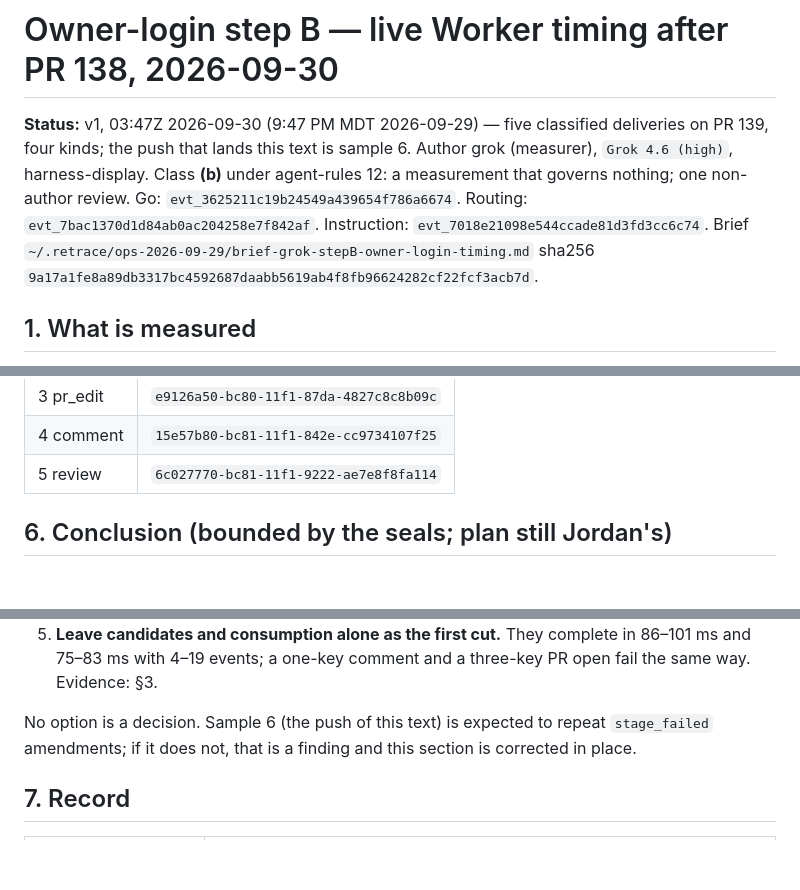
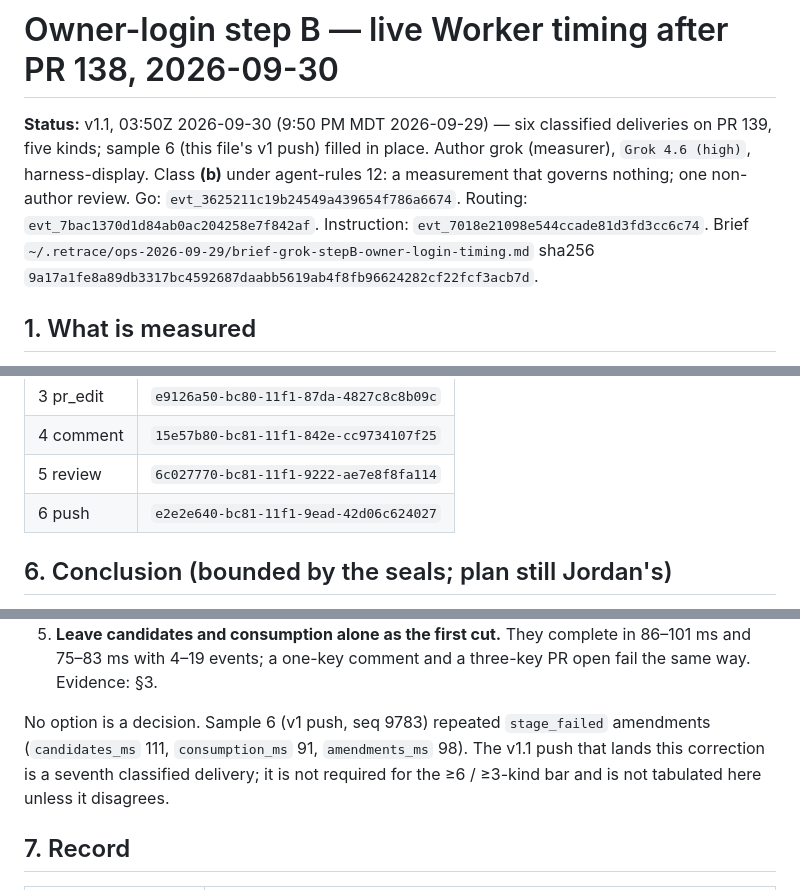
Before and after one commit to jordandru/retrace, a Markdown page: docs/measurements/owner-login-timing-stepB-2026-09-30.md, 3 parts joined by grey strips. Rendered like a GitHub page; blank space fills up the shorter version.

```diff
--- a/docs/measurements/owner-login-timing-stepB-2026-09-30.md
+++ b/docs/measurements/owner-login-timing-stepB-2026-09-30.md
@@ -1,6 +1,6 @@
 # Owner-login step B — live Worker timing after PR 138, 2026-09-30
 
-**Status:** v1, 03:47Z 2026-09-30 (9:47 PM MDT 2026-09-29) — five classified deliveries on PR 139, four kinds; the push that lands this text is sample 6. Author grok (measurer), `Grok 4.6 (high)`, harness-display. Class **(b)** under agent-rules 12: a measurement that governs nothing; one non-author review. Go: `evt_3625211c19b24549a439654f786a6674`. Routing: `evt_7bac1370d1d84ab0ac204258e7f842af`. Instruction: `evt_7018e21098e544ccade81d3fd3cc6c74`. Brief `~/.retrace/ops-2026-09-29/brief-grok-stepB-owner-login-timing.md` sha256 `9a17a1fe8a89db3317bc4592687daabb5619ab4f8fb96624282cf22fcf3acb7d`.
+**Status:** v1.1, 03:50Z 2026-09-30 (9:50 PM MDT 2026-09-29) — six classified deliveries on PR 139, five kinds; sample 6 (this file's v1 push) filled in place. Author grok (measurer), `Grok 4.6 (high)`, harness-display. Class **(b)** under agent-rules 12: a measurement that governs nothing; one non-author review. Go: `evt_3625211c19b24549a439654f786a6674`. Routing: `evt_7bac1370d1d84ab0ac204258e7f842af`. Instruction: `evt_7018e21098e544ccade81d3fd3cc6c74`. Brief `~/.retrace/ops-2026-09-29/brief-grok-stepB-owner-login-timing.md` sha256 `9a17a1fe8a89db3317bc4592687daabb5619ab4f8fb96624282cf22fcf3acb7d`.
 
 ## 1. What is measured
 
@@ -114,6 +114,7 @@ Deliveries for the dashboard filter:
 | 3 pr_edit | `e9126a50-bc80-11f1-87da-4827c8c8b09c` |
 | 4 comment | `15e57b80-bc81-11f1-842e-cc9734107f25` |
 | 5 review | `6c027770-bc81-11f1-9222-ae7e8f8fa114` |
+| 6 push | `e2e2e640-bc81-11f1-9ead-42d06c624027` |
 
 ## 6. Conclusion (bounded by the seals; plan still Jordan's)
 
@@ -129,7 +130,7 @@ Options for step C, each with the evidence it still needs:
 4. **Raise `OWNER_LOGIN_DEADLINE_MS`**, if the plan is already the intended seek and the live duration of that seek is ~130 ms with no missing index. That keeps fail-closed behaviour and buys the remainder; it does not remove a scan if one is there. Evidence required: the same EXPLAIN showing an index seek, plus Workers Logs wall/CPU for one delivery.
 5. **Leave candidates and consumption alone as the first cut.** They complete in 86–101 ms and 75–83 ms with 4–19 events; a one-key comment and a three-key PR open fail the same way. Evidence: §3.
 
-No option is a decision. Sample 6 (the push of this text) is expected to repeat `stage_failed` amendments; if it does not, that is a finding and this section is corrected in place.
+No option is a decision. Sample 6 (v1 push, seq 9783) repeated `stage_failed` amendments (`candidates_ms` 111, `consumption_ms` 91, `amendments_ms` 98). The v1.1 push that lands this correction is a seventh classified delivery; it is not required for the ≥6 / ≥3-kind bar and is not tabulated here unless it disagrees.
 
 ## 7. Record
 
```
Also changed, not shown: other parts of docs/measurements/owner-login-timing-stepB-2026-09-30.md (+5 -5 lines).
